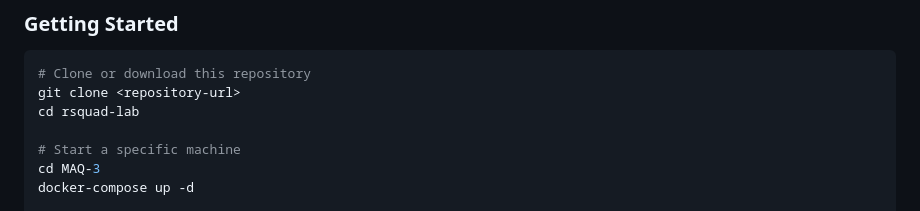
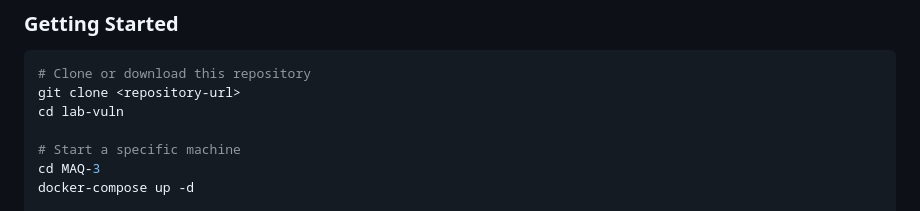
Before and after one commit to brito101/lab-vuln, a Markdown page: README.md, the part around the change. Rendered like a GitHub page.

````diff
--- a/README.md
+++ b/README.md
@@ -66,7 +66,7 @@ rsquad-lab/
 ```bash
 # Clone or download this repository
 git clone <repository-url>
-cd rsquad-lab
+cd lab-vuln
 
 # Start a specific machine
 cd MAQ-3
````
